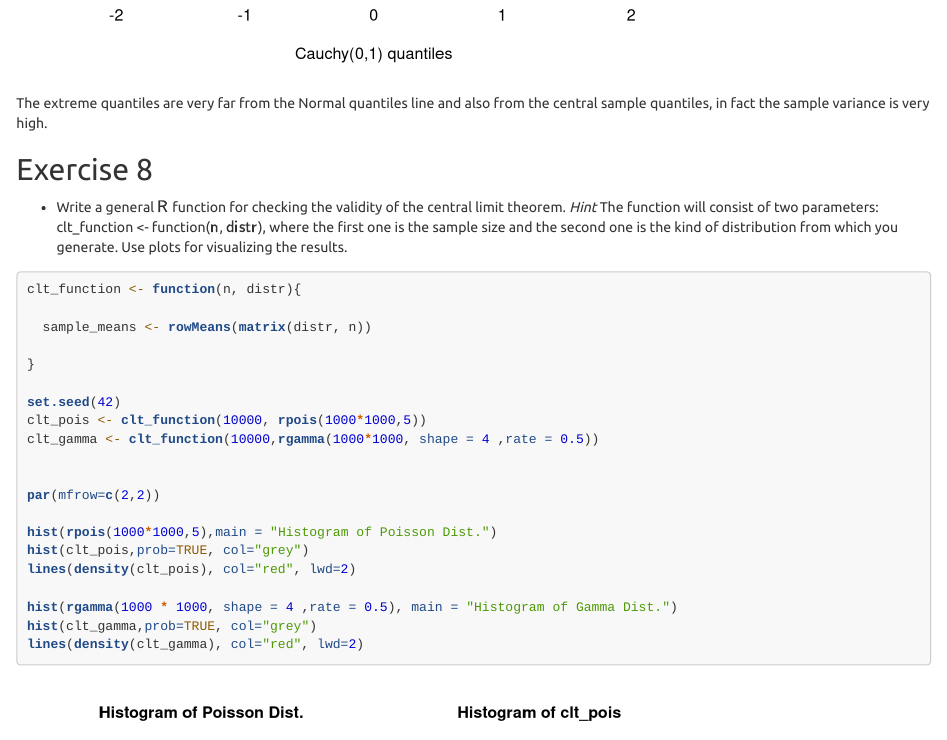
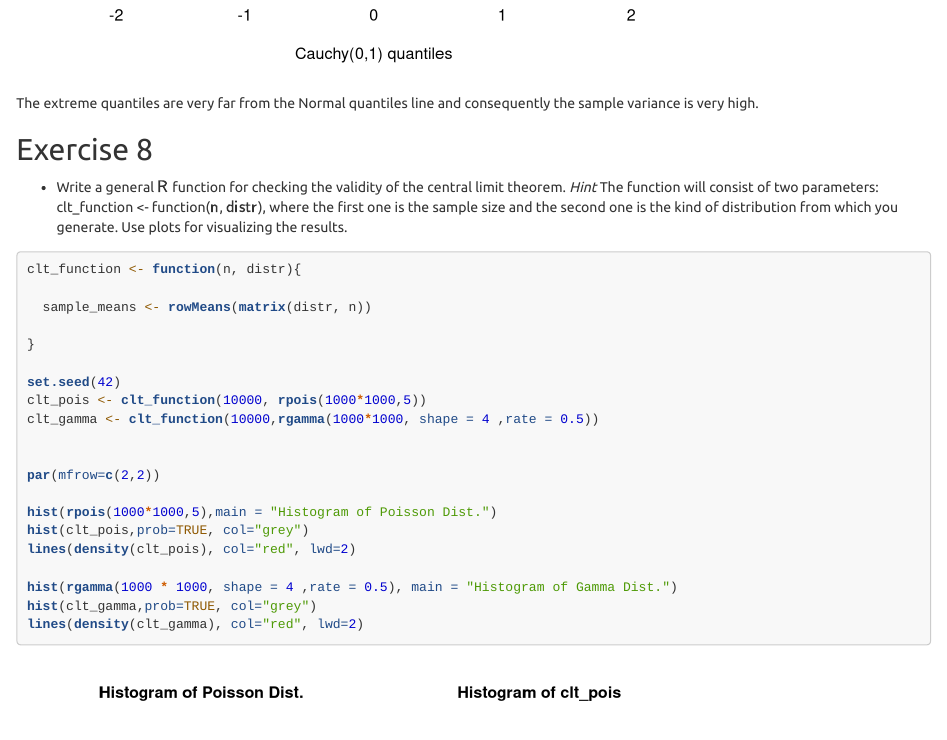
Before and after one commit to eferos93/SMDS_Homework_1, an R Markdown document (Homework1.Rmd): the page in a window 1100 px wide, from 2420 px down. Rendered offline with R 4.5, knitr and Pandoc, with nearby package versions; code that draws random numbers runs with fixed seeds of ours; some code elsewhere in the file could not run offline; long lines of code are wrapped.

Commit message:
modifed answer to question 7 lab

````diff
--- a/Homework1.Rmd
+++ b/Homework1.Rmd
@@ -705,7 +705,7 @@ qqline(y,
        probs = c(0.05, 0.95), col=2)
 ```
 
-The extreme quantiles are very far from the Normal quantiles line and also from the central sample quantiles, in fact the sample variance is very high.
+The extreme quantiles are very far from the Normal quantiles line and consequently the sample variance is very high.
 
 ## Exercise 8
 
````
